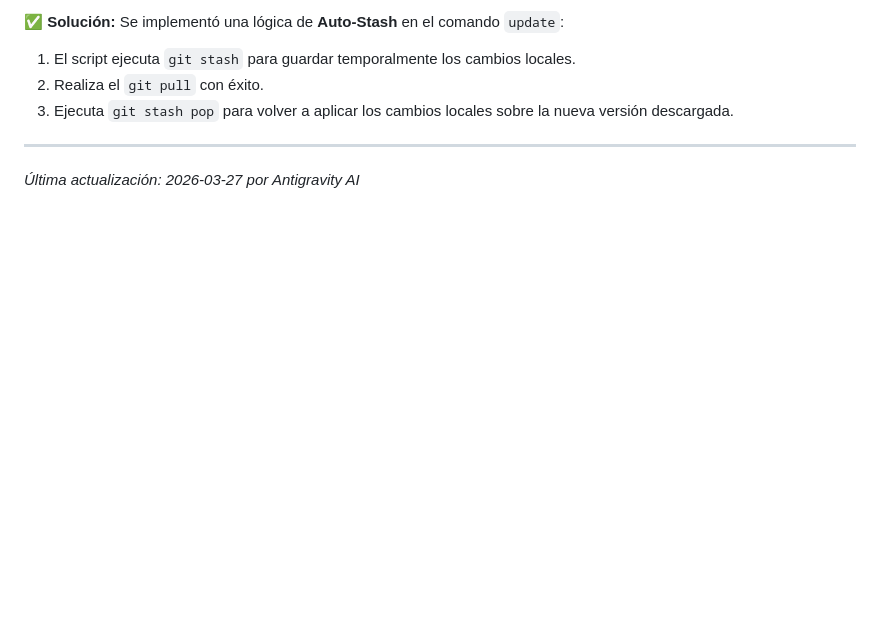
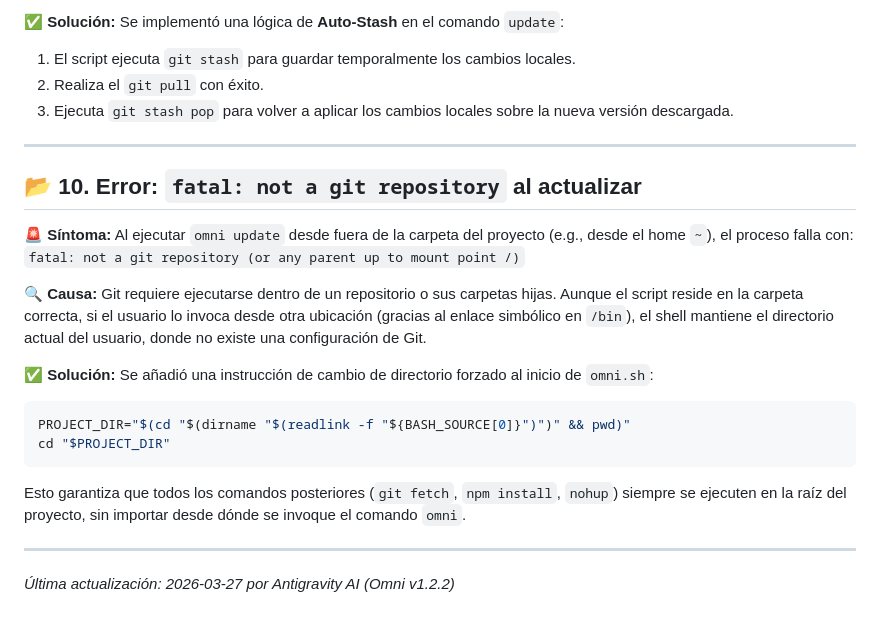
Before and after one commit to ANONIMO432HZ/OmniBrain-AI-Proxy-Smart, a Markdown page: docs/PROBLEMAS_COMUNES.md, the part around one of its changes. Rendered like a GitHub page; blank space fills up the shorter version.

Commit message:
feat: Add a comprehensive troubleshooting guide for common OmniBrain-API issues and their solutions.

````diff
--- a/docs/PROBLEMAS_COMUNES.md
+++ b/docs/PROBLEMAS_COMUNES.md
@@ -177,4 +179,25 @@ Se implementó una lógica de **Auto-Stash** en el comando `update`:
 
 ---
 
-_Última actualización: 2026-03-27 por Antigravity AI_
+## 📂 10. Error: `fatal: not a git repository` al actualizar
+
+**🚨 Síntoma:**
+Al ejecutar `omni update` desde fuera de la carpeta del proyecto (e.g., desde el home `~`), el proceso falla con:
+`fatal: not a git repository (or any parent up to mount point /)`
+
+**🔍 Causa:**
+Git requiere ejecutarse dentro de un repositorio o sus carpetas hijas. Aunque el script reside en la carpeta correcta, si el usuario lo invoca desde otra ubicación (gracias al enlace simbólico en `/bin`), el shell mantiene el directorio actual del usuario, donde no existe una configuración de Git.
+
+**✅ Solución:**
+Se añadió una instrucción de cambio de directorio forzado al inicio de `omni.sh`:
+
+```bash
+PROJECT_DIR="$(cd "$(dirname "$(readlink -f "${BASH_SOURCE[0]}")")" && pwd)"
+cd "$PROJECT_DIR"
+```
+
+Esto garantiza que todos los comandos posteriores (`git fetch`, `npm install`, `nohup`) siempre se ejecuten en la raíz del proyecto, sin importar desde dónde se invoque el comando `omni`.
+
+---
+
+_Última actualización: 2026-03-27 por Antigravity AI (Omni v1.2.2)_
````
Also changed, not shown: other parts of docs/PROBLEMAS_COMUNES.md (+2 -0 lines).
